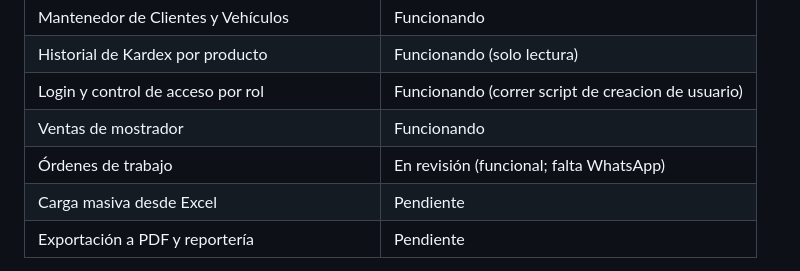
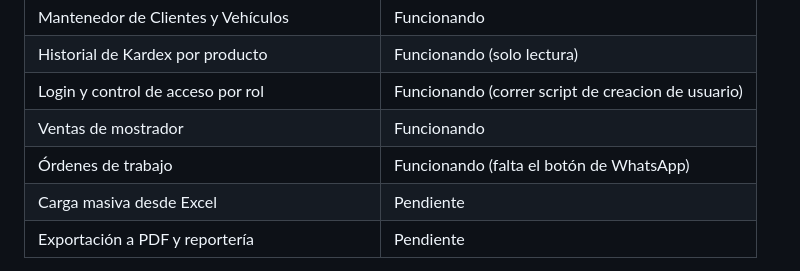
Before and after one commit to CristobalEsp01/sist_lubriexpress, a Markdown page: README.md, the part around the change. Drawn GitHub-style.

Commit message:
docs: mark work orders as reviewed in the README

```diff
--- a/README.md
+++ b/README.md
@@ -13,7 +13,7 @@ Lubri-Express (Inversiones Tres Puntos SpA). Corre localmente sobre PostgreSQL.
 | Historial de Kardex por producto | Funcionando (solo lectura) |
 | Login y control de acceso por rol | Funcionando (correr script de creacion de usuario) |
 | Ventas de mostrador | Funcionando |
-| Órdenes de trabajo | En revisión (funcional; falta WhatsApp) |
+| Órdenes de trabajo | Funcionando (falta el botón de WhatsApp) |
 | Carga masiva desde Excel | Pendiente |
 | Exportación a PDF y reportería | Pendiente |
 
```
